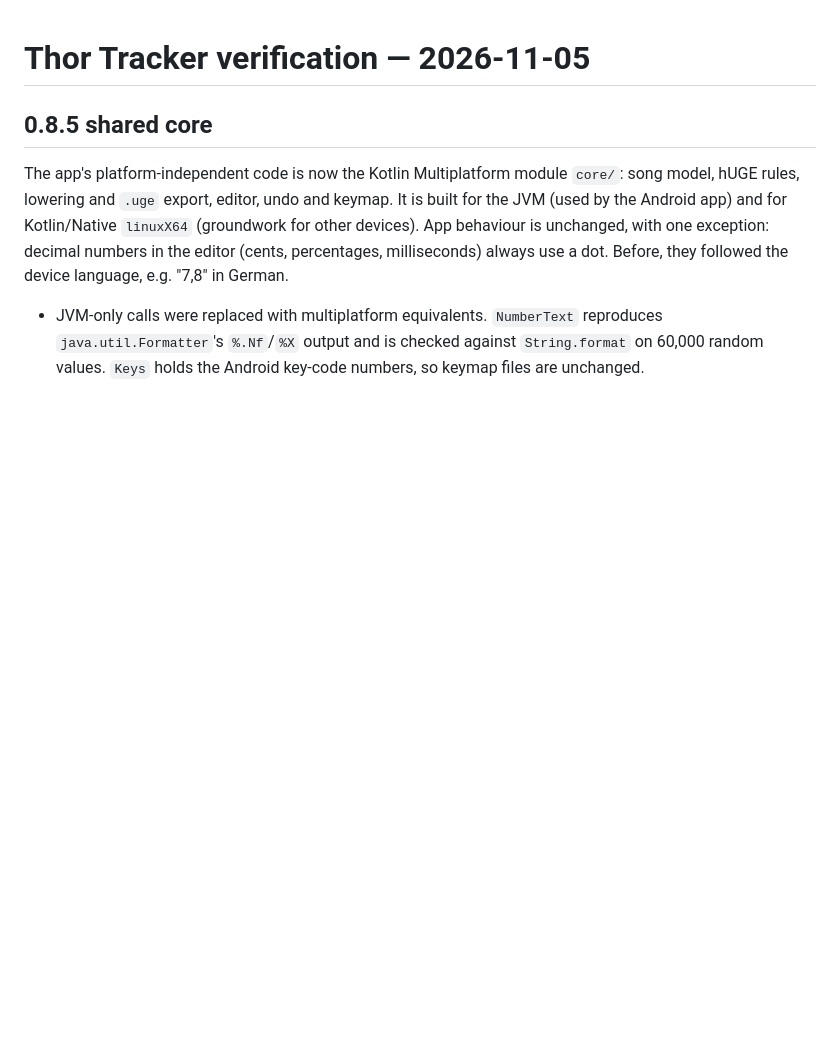
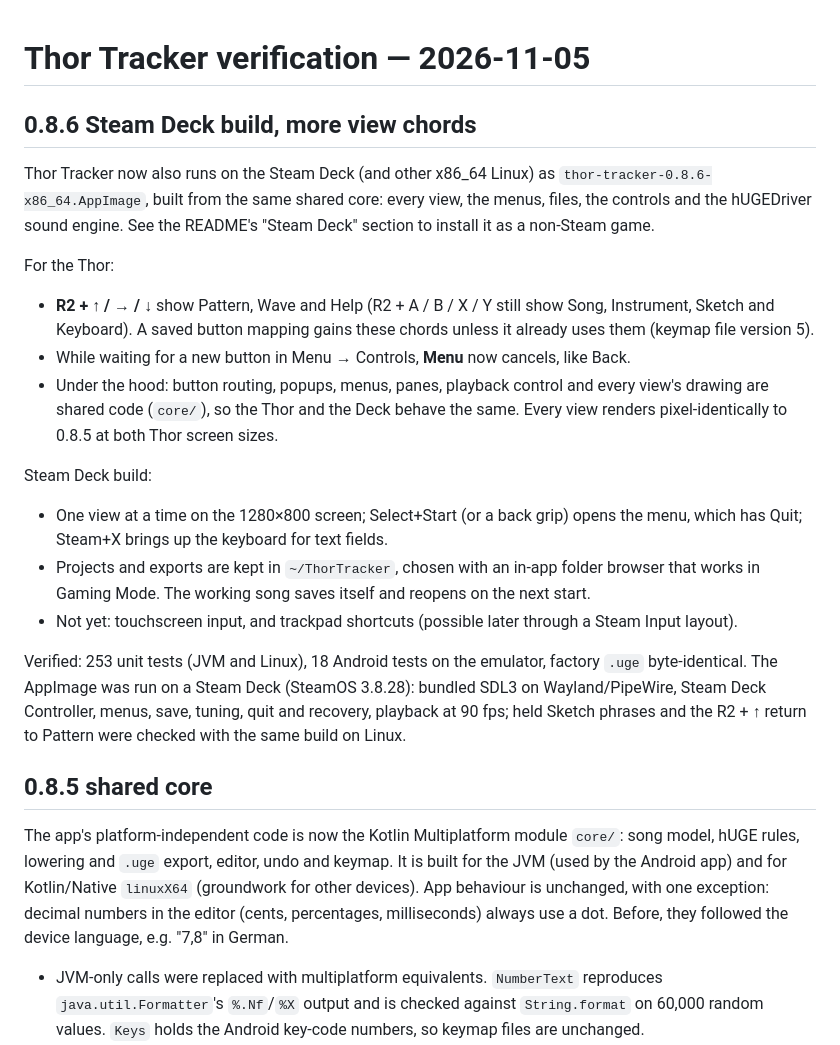
Before and after one commit to esko997/thortracker, a Markdown page: docs/VERIFICATION.md, the part around the change. Rendered like a GitHub page; blank space fills up the shorter version.

```diff
--- a/docs/VERIFICATION.md
+++ b/docs/VERIFICATION.md
@@ -1,4 +1,20 @@
 # Thor Tracker verification — 2026-11-05
+
+## 0.8.6 Steam Deck build, more view chords
+
+Thor Tracker now also runs on the Steam Deck (and other x86_64 Linux) as `thor-tracker-0.8.6-x86_64.AppImage`, built from the same shared core: every view, the menus, files, the controls and the hUGEDriver sound engine. See the README's "Steam Deck" section to install it as a non-Steam game.
+
+For the Thor:
+- **R2 + ↑ / → / ↓** show Pattern, Wave and Help (R2 + A / B / X / Y still show Song, Instrument, Sketch and Keyboard). A saved button mapping gains these chords unless it already uses them (keymap file version 5).
+- While waiting for a new button in Menu → Controls, **Menu** now cancels, like Back.
+- Under the hood: button routing, popups, menus, panes, playback control and every view's drawing are shared code (`core/`), so the Thor and the Deck behave the same. Every view renders pixel-identically to 0.8.5 at both Thor screen sizes.
+
+Steam Deck build:
+- One view at a time on the 1280×800 screen; Select+Start (or a back grip) opens the menu, which has Quit; Steam+X brings up the keyboard for text fields.
+- Projects and exports are kept in `~/ThorTracker`, chosen with an in-app folder browser that works in Gaming Mode. The working song saves itself and reopens on the next start.
+- Not yet: touchscreen input, and trackpad shortcuts (possible later through a Steam Input layout).
+
+Verified: 253 unit tests (JVM and Linux), 18 Android tests on the emulator, factory `.uge` byte-identical. The AppImage was run on a Steam Deck (SteamOS 3.8.28): bundled SDL3 on Wayland/PipeWire, Steam Deck Controller, menus, save, tuning, quit and recovery, playback at 90 fps; held Sketch phrases and the R2 + ↑ return to Pattern were checked with the same build on Linux.
 
 ## 0.8.5 shared core
 
```
Also changed, not shown: PLAN.md (+2 -0 lines), deck/README.md (+4 -4 lines), deck/deck-pattern.png (renamed from deck/spike-deck-screenshot.png), 1 other file.
